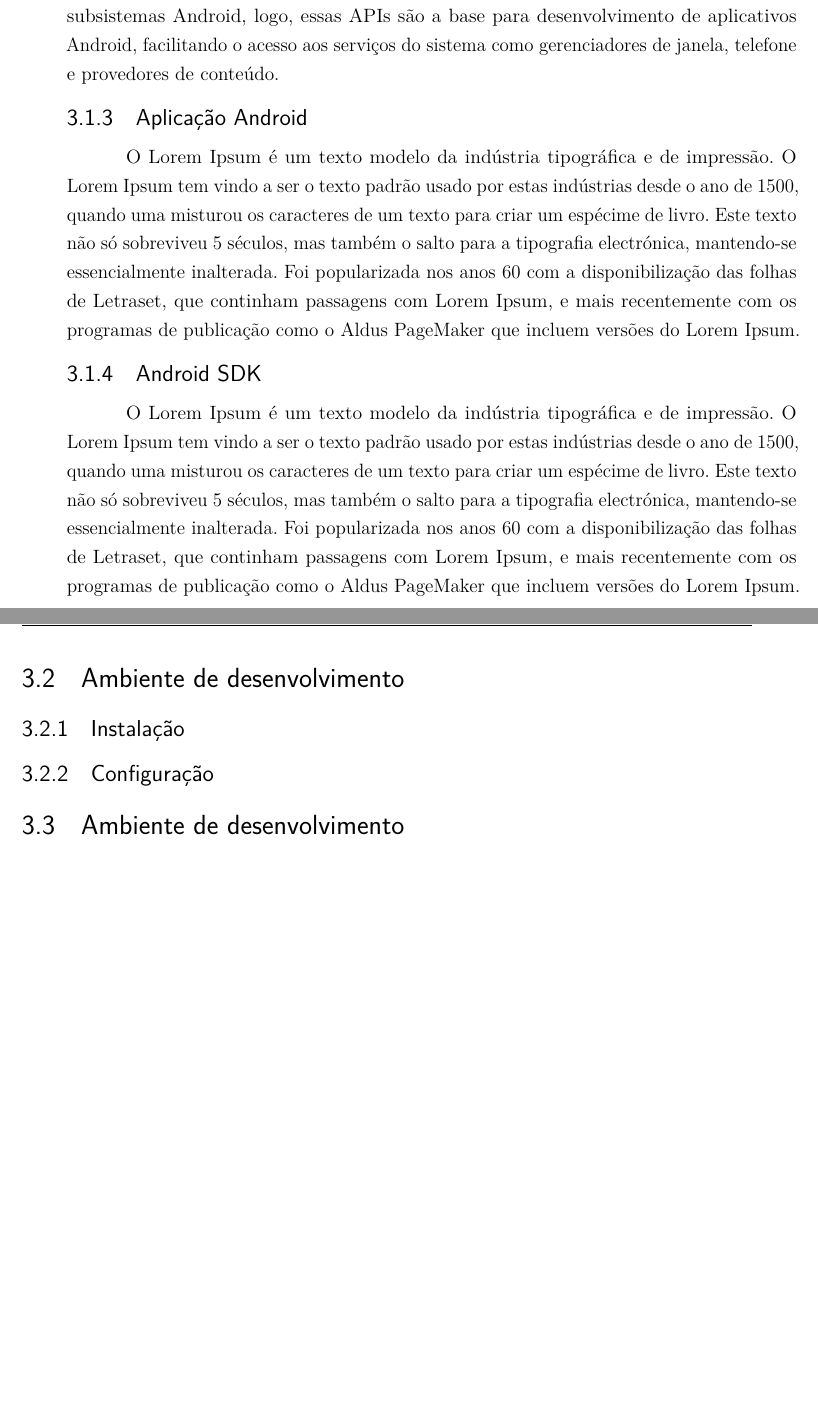
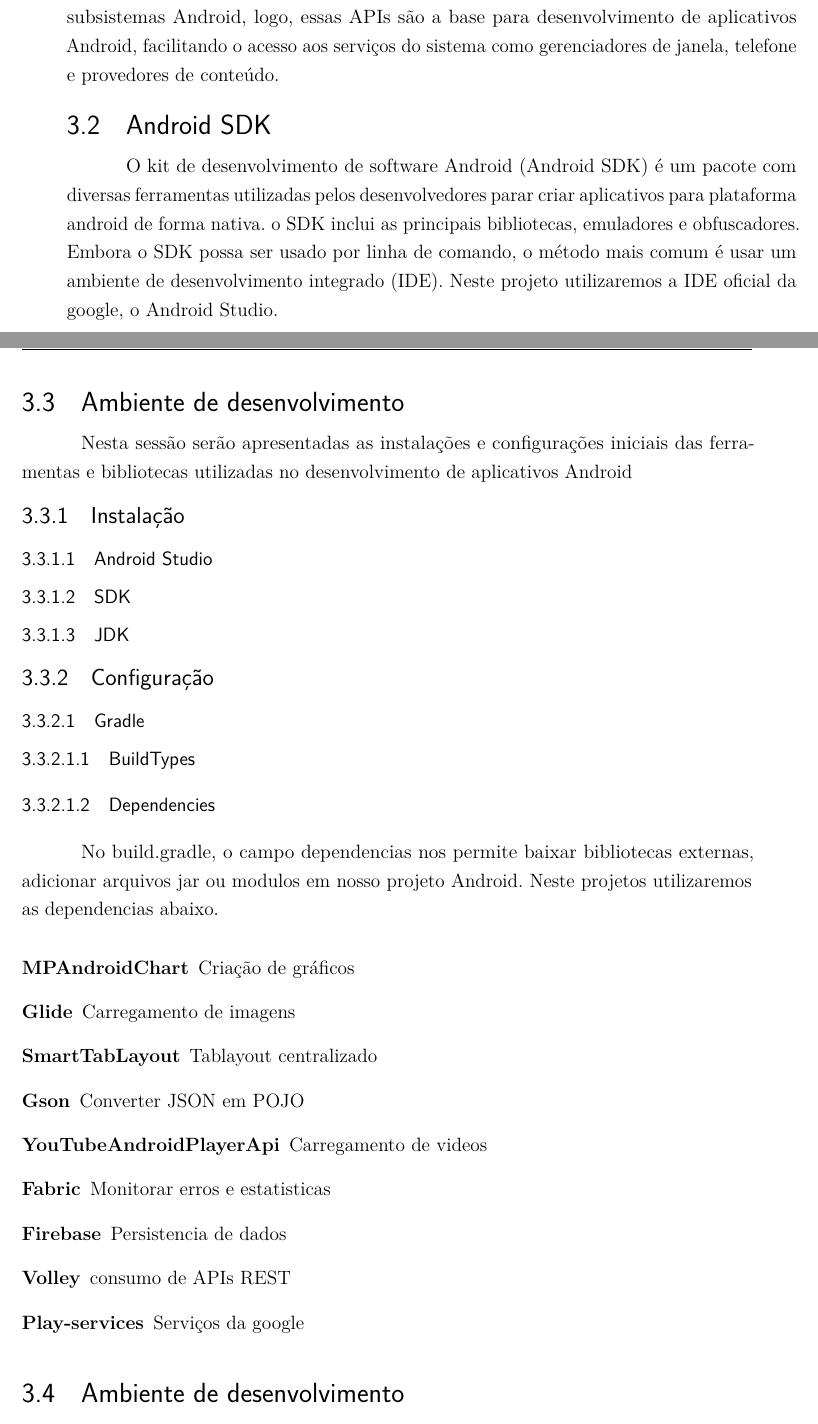
Before and after one commit to flaviotps/TCC-FLAVIO, a LaTeX thesis (abntex2-modelo-trabalho-academico.tex): two parts of pages 33 and 34 of 39, joined at a grey line, cut so that both start at the same text, the shorter picture padded with empty space. Compiled offline with pdfLaTeX.

Commit message:
Add Android SDK Add Gradle Dependencies

```diff
--- a/abntex2-modelo-trabalho-academico.tex
+++ b/abntex2-modelo-trabalho-academico.tex
@@ -58,6 +58,9 @@
 \usepackage{graphicx}			% Inclusão de gráficos
 \usepackage{microtype} 			% para melhorias de justificação
 % ---
+\usepackage[utf8]{inputenc}
+\usepackage{listings}
+\usepackage{xcolor}
 \usepackage[compact]{titlesec}
 \titlespacing{\section}{0pt}{*0}{*0}
 \titlespacing{\subsection}{0pt}{*0}{*0}
@@ -553,22 +556,35 @@
 Além das bibliotecas os desenvolvedores tem a sua disposição um conjunto completo de APIs na linguagem java que permitem a interoperabilidade entre aplicativos e subsistemas Android, logo, essas APIs são a base para desenvolvimento de aplicativos Android, facilitando o acesso aos serviços do sistema como gerenciadores de janela, telefone e provedores de conteúdo.
 
+\section{Android SDK}
 
-
-
-\subsection{Aplicação Android}
-O Lorem Ipsum é um texto modelo da indústria tipográfica e de impressão. O Lorem Ipsum tem vindo a ser o texto padrão usado por estas indústrias desde o ano de 1500, quando uma misturou os caracteres de um texto para criar um espécime de livro. Este texto não só sobreviveu 5 séculos, mas também o salto para a tipografia electrónica, mantendo-se essencialmente inalterada. Foi popularizada nos anos 60 com a disponibilização das folhas de Letraset, que continham passagens com Lorem Ipsum, e mais recentemente com os programas de publicação como o Aldus PageMaker que incluem versões do Lorem Ipsum.
-
-\subsection{Android SDK}
-O Lorem Ipsum é um texto modelo da indústria tipográfica e de impressão. O Lorem Ipsum tem vindo a ser o texto padrão usado por estas indústrias desde o ano de 1500, quando uma misturou os caracteres de um texto para criar um espécime de livro. Este texto não só sobreviveu 5 séculos, mas também o salto para a tipografia electrónica, mantendo-se essencialmente inalterada. Foi popularizada nos anos 60 com a disponibilização das folhas de Letraset, que continham passagens com Lorem Ipsum, e mais recentemente com os programas de publicação como o Aldus PageMaker que incluem versões do Lorem Ipsum.
-
-
-
-
+O kit de desenvolvimento de software Android (Android SDK) é um pacote com diversas ferramentas utilizadas pelos desenvolvedores parar criar aplicativos para plataforma android de forma nativa. o SDK inclui as principais bibliotecas, emuladores e obfuscadores.
+Embora o SDK possa ser usado por linha de comando, o método mais comum é usar um ambiente de desenvolvimento integrado (IDE). Neste projeto utilizaremos a IDE oficial da google, o Android Studio.
 
 \newpage
 \section{Ambiente de desenvolvimento}
+Nesta sessão serão apresentadas as instalações e configurações iniciais das ferramentas e bibliotecas utilizadas no desenvolvimento de aplicativos Android
 \subsection{Instalação}
+\subsubsection{Android Studio}
+\subsubsection{SDK}
+\subsubsection{JDK}
+
 \subsection{Configuração}
+\subsubsection{Gradle}
+\subsubsubsection{BuildTypes}
+\subsubsubsection{Dependencies}
+No build.gradle, o campo dependencias nos permite baixar bibliotecas externas, adicionar arquivos jar ou modulos em nosso projeto Android. Neste projetos utilizaremos as dependencias abaixo.
+
+ \begin{description}
+   \item[MPAndroidChart] Criação de gráficos
+   \item[Glide] Carregamento de imagens
+   \item[SmartTabLayout] Tablayout centralizado
+   \item[Gson] Converter JSON em POJO
+   \item[YouTubeAndroidPlayerApi] Carregamento de videos
+   \item[Fabric] Monitorar erros e estatisticas
+   \item[Firebase] Persistencia de dados
+   \item[Volley] consumo de APIs REST
+   \item[Play-services] Serviços da google
+ \end{description}
 \section{Ambiente de desenvolvimento}
 \section{Modelagem dos dados}
 \section{Desenvolvimento do aplicativo}
```
Also changed, not shown: abntex2-modelo-trabalho-academico.tex (4 more changed lines).
